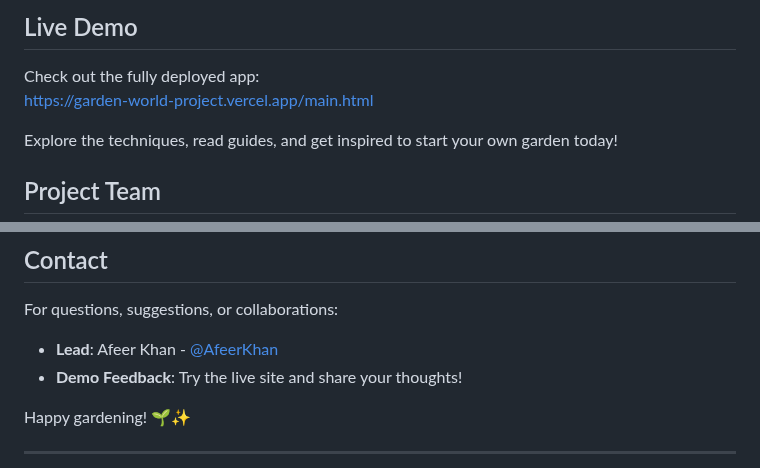
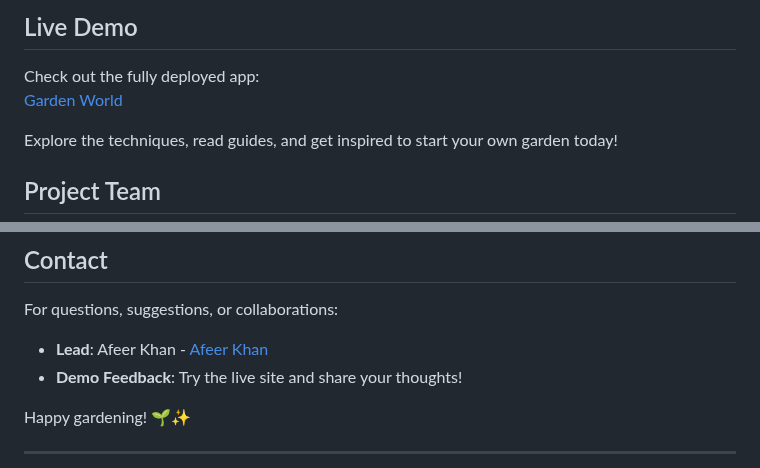
Before and after one commit to AfeerKhan/GardenWorld, a Markdown page: ReadMe.md, 2 parts joined by grey strips. Drawn GitHub-style.

Commit message:
Revise ReadMe.md with updated project details
Updated the ReadMe file to include the latest project information and features.

```diff
--- a/ReadMe.md
+++ b/ReadMe.md
@@ -23,7 +23,7 @@ Key techniques covered include:
 ## Live Demo
 
 Check out the fully deployed app:
-[https://garden-world-project.vercel.app/main.html](https://garden-world-project.vercel.app/main.html)
+[Garden World](https://garden-world-project.vercel.app/main.html)
 
 Explore the techniques, read guides, and get inspired to start your own garden today!
 
@@ -97,7 +97,7 @@ This project is licensed under the MIT License - see the [LICENSE](LICENSE) file
 ## Contact
 
 For questions, suggestions, or collaborations:
-- **Lead**: Afeer Khan - [@AfeerKhan](https://github.com/AfeerKhan)
+- **Lead**: Afeer Khan - [Afeer Khan](https://github.com/AfeerKhan)
 - **Demo Feedback**: Try the live site and share your thoughts!
 
 Happy gardening! 🌱✨
```
Also changed, not shown: other parts of ReadMe.md (+1 -1 lines).
